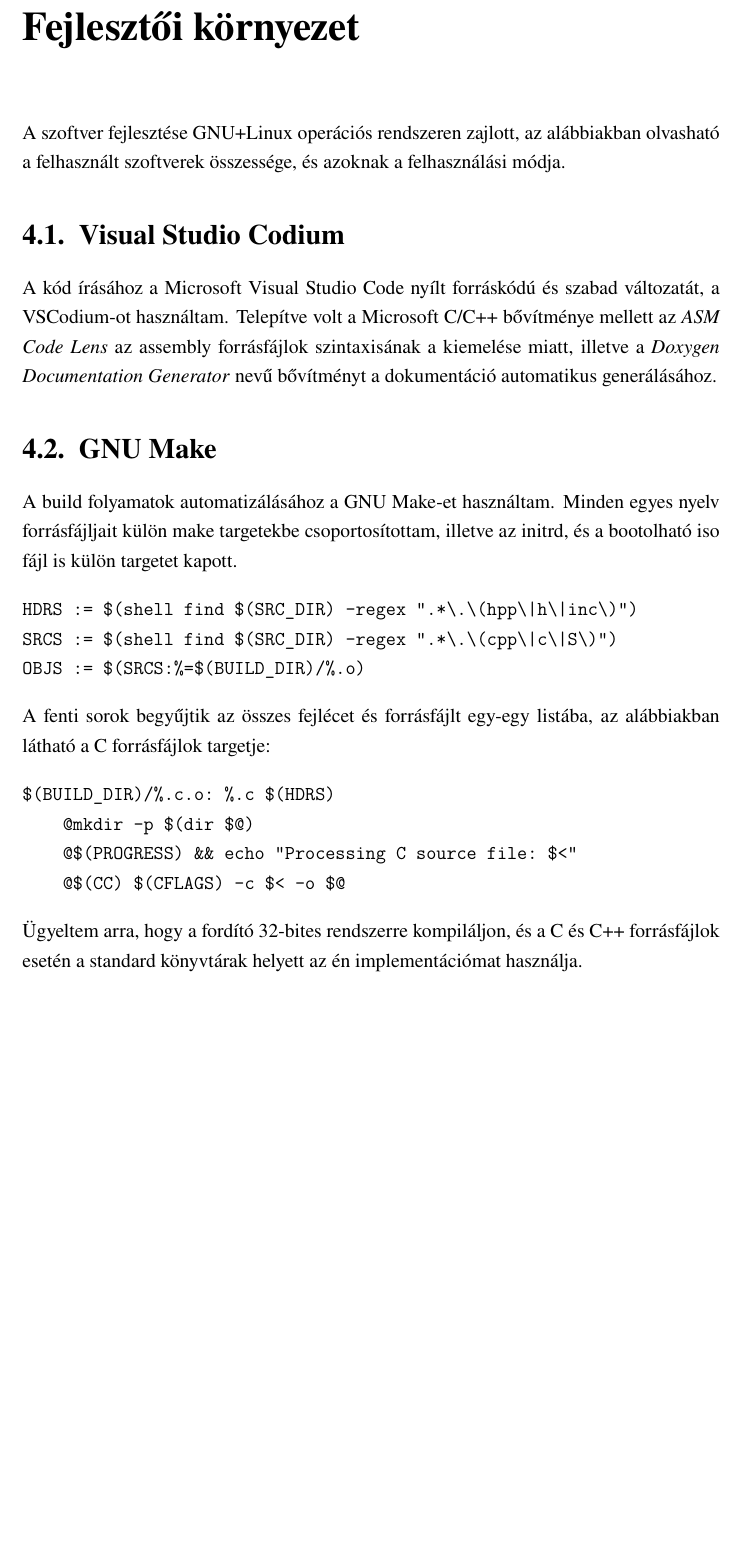
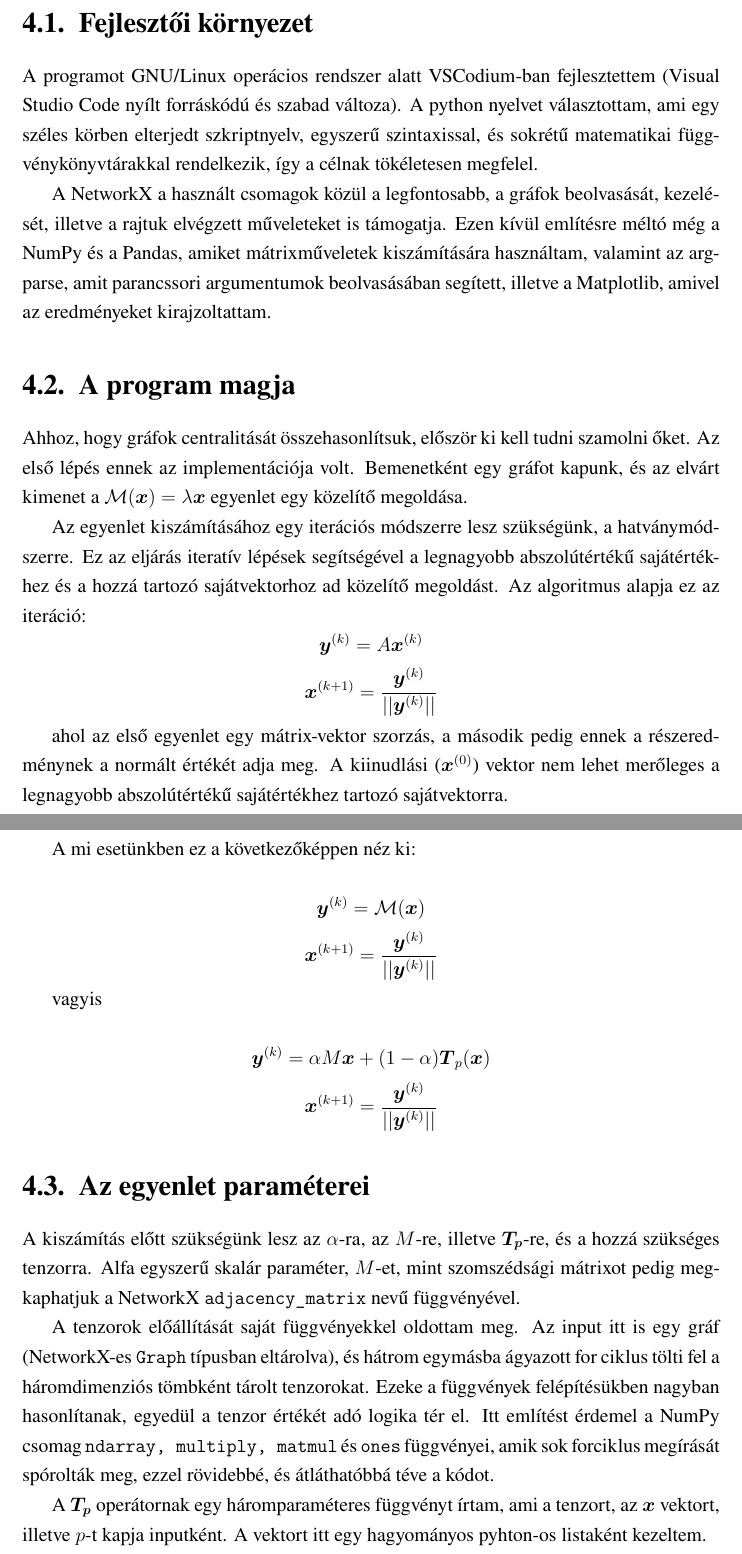
Before and after one commit to DevidAbt/Thesis, a LaTeX thesis (doc/src/szakdolgozat.tex): part of page 13 of 16 before the commit and two parts of pages 13 and 14 of 18 after it, the two joined at a grey line, cut so that both start at the same text, the shorter picture padded with empty space. Compiled offline with LuaLaTeX.

Commit message:
Added Implementation chapter

```diff
--- a/doc/src/szakdolgozat.tex
+++ b/doc/src/szakdolgozat.tex
@@ -559,53 +599,68 @@ TODO
 
 
 %%%%%%%%%%%%%%%%%%%%%%%%%%%%%%%%%%%%%%%%%%%%%%%%%%%%%%%%%%%%%%%%%%%%%%%%%%%%%%%%
-%% Fejlesztői környezet                                                       %%
+%% Implementáció                                                              %%
 %%%%%%%%%%%%%%%%%%%%%%%%%%%%%%%%%%%%%%%%%%%%%%%%%%%%%%%%%%%%%%%%%%%%%%%%%%%%%%%%
 
-\chapter{Fejlesztői környezet}
+\chapter{Implementáció}
 
-A szoftver fejlesztése GNU+Linux operációs rendszeren zajlott, az alábbiakban
-olvasható a felhasznált szoftverek összessége, és azoknak a felhasználási módja.
+\section{Fejlesztői környezet}
 
-%%%%%%%%%%%%%%%%%%%%%%%%%%%%%%%%%%%%%%%%%%%%%%%%%%%%%%%%%%%%%%%%%%%%%%%%%%%%%%%%
-%% VSCodium                                                                   %%
-%%%%%%%%%%%%%%%%%%%%%%%%%%%%%%%%%%%%%%%%%%%%%%%%%%%%%%%%%%%%%%%%%%%%%%%%%%%%%%%%
+A programot GNU/Linux operácios rendszer alatt VSCodium-ban fejlesztettem
+(Visual Studio Code nyílt forráskódú és szabad változa). A python nyelvet
+választottam, ami egy széles körben elterjedt szkriptnyelv, egyszerű
+szintaxissal, és sokrétű matematikai függvénykönyvtárakkal rendelkezik,
+így a célnak tökéletesen megfelel.
 
-\section{Visual Studio Codium}
+A NetworkX a használt csomagok közül a legfontosabb, a gráfok beolvasását,
+kezelését, illetve a rajtuk elvégzett műveleteket is támogatja. Ezen kívül
+említésre méltó még a NumPy és a Pandas, amiket mátrixműveletek kiszámítására
+használtam, valamint az argparse, amit parancssori argumentumok beolvasásában
+segített, illetve a Matplotlib, amivel az eredményeket kirajzoltattam.
 
-A kód írásához a Microsoft Visual Studio Code nyílt forráskódú és szabad
-változatát, a VSCodium-ot használtam. Telepítve volt a Microsoft C/C++
-bővítménye mellett az \textit{ASM Code Lens} az assembly forrásfájlok
-szintaxisának a kiemelése miatt, illetve a
-\textit{Doxygen Documentation Generator} nevű bővítményt a dokumentáció
-automatikus generálásához.
+\section{A program magja}
 
-%%%%%%%%%%%%%%%%%%%%%%%%%%%%%%%%%%%%%%%%%%%%%%%%%%%%%%%%%%%%%%%%%%%%%%%%%%%%%%%%
-%% GNU Make                                                                   %%
-%%%%%%%%%%%%%%%%%%%%%%%%%%%%%%%%%%%%%%%%%%%%%%%%%%%%%%%%%%%%%%%%%%%%%%%%%%%%%%%%
+Ahhoz, hogy gráfok centralitását összehasonlítsuk, először ki kell tudni szamolni őket.
+Az első lépés ennek az implementációja volt. Bemenetként egy gráfot kapunk, és az elvárt kimenet a
+$\mathcal{M}(\boldsymbol{x}) = \lambda \boldsymbol{x}$
+egyenlet egy közelítő megoldása.
 
-\section{GNU Make}
+Az egyenlet kiszámításához egy iterációs módszerre lesz szükségünk, a hatványmódszerre.
+Ez az eljárás iteratív lépések segítségével a legnagyobb abszolútértékű sajátértékhez
+és a hozzá tartozó sajátvektorhoz ad közelítő megoldást.
+Az algoritmus alapja ez az iteráció:
+$$\boldsymbol{y}^{(k)} = A \boldsymbol{x}^{(k)}$$
+$$\boldsymbol{x}^{(k+1)} = \frac{\boldsymbol{y}^{(k)}}{||\boldsymbol{y}^{(k)}||}$$
 
-A build folyamatok automatizálásához a GNU Make-et használtam. Minden egyes
-nyelv forrásfájljait külön make targetekbe csoportosítottam, illetve az initrd,
-és a bootolható iso fájl is külön targetet kapott.
+ahol az első egyenlet egy mátrix-vektor szorzás, a második pedig ennek a részeredménynek a normált értékét adja meg.
+A kiinudlási ($\boldsymbol{x}^{(0)}$) vektor nem lehet merőleges a legnagyobb abszolútértékű sajátértékhez tartozó sajátvektorra.
 
-\begin{verbatim}
-HDRS := $(shell find $(SRC_DIR) -regex ".*\.\(hpp\|h\|inc\)")
-SRCS := $(shell find $(SRC_DIR) -regex ".*\.\(cpp\|c\|S\)")
-OBJS := $(SRCS:%=$(BUILD_DIR)/%.o)
-\end{verbatim}
+\pagebreak
 
-\noindent A fenti sorok begyűjtik az összes fejlécet és forrásfájlt egy-egy
-listába, az alábbiakban látható a C forrásfájlok targetje:
+A mi esetünkben ez a következőképpen néz ki:
 
-\begin{verbatim}
-$(BUILD_DIR)/%.c.o: %.c $(HDRS)
-    @mkdir -p $(dir $@)
-    @$(PROGRESS) && echo "Processing C source file: $<"
-    @$(CC) $(CFLAGS) -c $< -o $@
-\end{verbatim}
+$$\boldsymbol{y}^{(k)} = \mathcal{M}(\boldsymbol{x})$$
+$$\boldsymbol{x}^{(k+1)} = \frac{\boldsymbol{y}^{(k)}}{||\boldsymbol{y}^{(k)}||}$$
 
-\noindent Ügyeltem arra, hogy a fordító 32-bites rendszerre kompiláljon, és a C
-és C++ forrásfájlok esetén a standard könyvtárak helyett az én implementációmat
-használja.
+vagyis
+
+$$\boldsymbol{y}^{(k)} = \alpha M \boldsymbol{x} + (1-\alpha) \boldsymbol{T}_p(\boldsymbol{x})$$
+$$\boldsymbol{x}^{(k+1)} = \frac{\boldsymbol{y}^{(k)}}{||\boldsymbol{y}^{(k)}||}$$
+
+
+\section{Az egyenlet paraméterei}
+
+A kiszámítás előtt szükségünk lesz az $\alpha$-ra, az $M$-re, illetve $\boldsymbol{T_p}$-re, és a hozzá szükséges tenzorra.
+Alfa egyszerű skalár paraméter, $M$-et, mint szomszédsági mátrixot pedig megkaphatjuk
+a NetworkX \texttt{adjacency\_matrix} nevű függvényével.
+
+A tenzorok előállítását saját függvényekkel oldottam meg.
+Az input itt is egy gráf (NetworkX-es \texttt{Graph} típusban eltárolva),
+és hátrom egymásba ágyazott for ciklus tölti fel a háromdimenziós tömbként tárolt tenzorokat.
+Ezeke a függvények felépítésükben nagyban hasonlítanak, egyedül a tenzor értékét adó logika tér el.
+Itt említést érdemel a NumPy csomag \texttt{ndarray, multiply, matmul} és \texttt{ones} függvényei,
+amik sok forciklus megírását spórolták meg, ezzel rövidebbé, és átláthatóbbá téve a kódot.
+
+A $\boldsymbol{T_p}$ operátornak egy háromparaméteres függvényt írtam, ami a tenzort,
+az $\boldsymbol{x}$ vektort, illetve $p$-t kapja inputként.
+A vektort itt egy hagyományos pyhton-os listaként kezeltem.
@@ -611,0 +685 @@ használja.
+Egyéb gráfok beszerzésére a \href{https://networkrepository.com/index.php}{Netwrok Repository}
```
Also changed, not shown: doc/src/szakdolgozat.tex (157 more changed lines).
